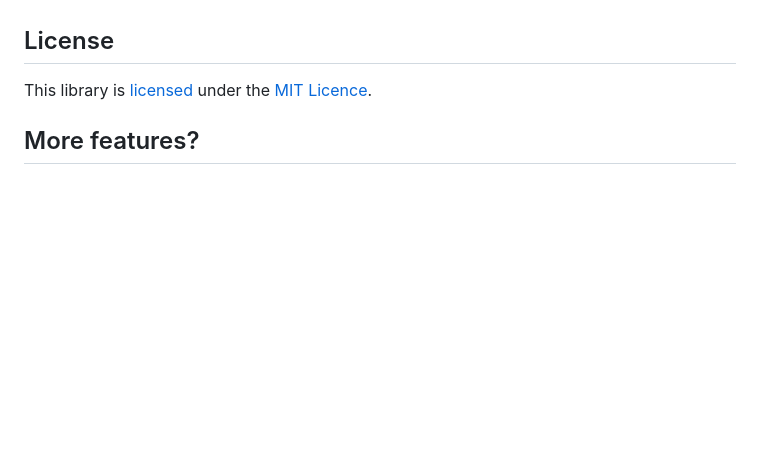
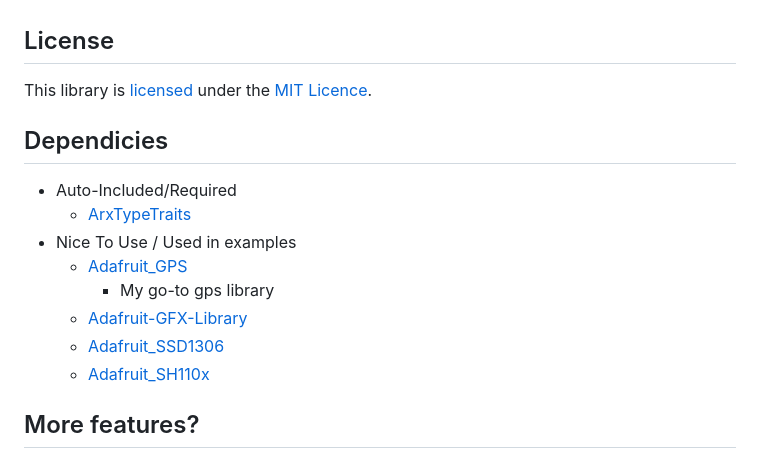
Before and after one commit to TheAngryRaven/DovesLapTimer, a Markdown page: README.md, the part around the change. Rendered like a GitHub page; blank space fills up the shorter version.

```diff
--- a/README.md
+++ b/README.md
@@ -175,6 +175,16 @@ Now if you want any running information,  you have the following...
 
 This library is [licensed](LICENSE) under the [MIT Licence](http://en.wikipedia.org/wiki/MIT_License).
 
+## Dependicies
+* Auto-Included/Required
+  * [ArxTypeTraits](https://github.com/hideakitai/ArxTypeTraits/actions)
+* Nice To Use / Used in examples
+  * [Adafruit_GPS](https://github.com/adafruit/Adafruit_GPS)
+    * My go-to gps library
+  * [Adafruit-GFX-Library](https://github.com/adafruit/Adafruit-GFX-Library)
+  * [Adafruit_SSD1306](https://github.com/adafruit/Adafruit_SSD1306)
+  * [Adafruit_SH110x](https://github.com/wonho-maker/Adafruit_SH110x)
+
 ## More features?
 If you want more features, go and download this dudes app RaceChrono (available on both iPhone and Android), and send the data to your phone, or log it and send it after the race.
 
```
